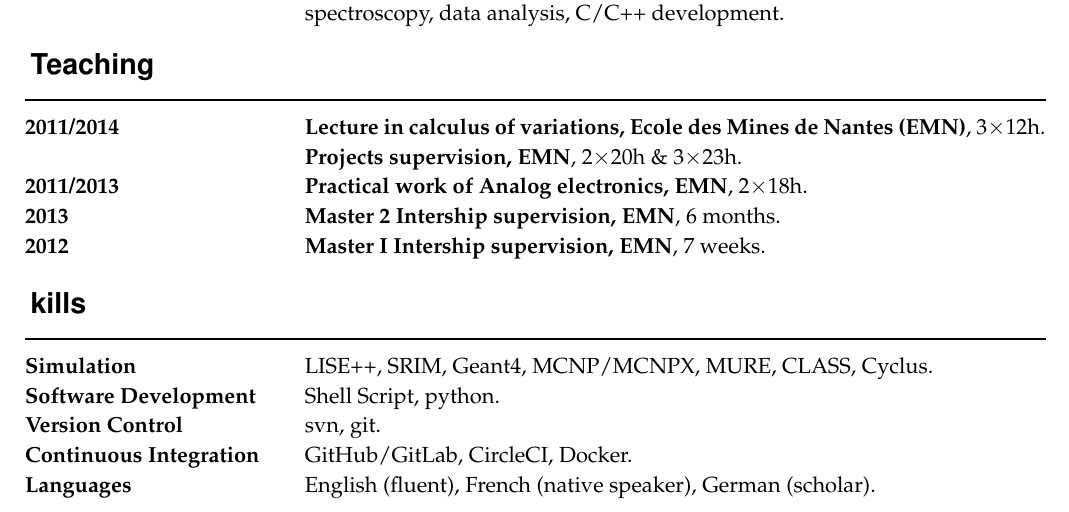
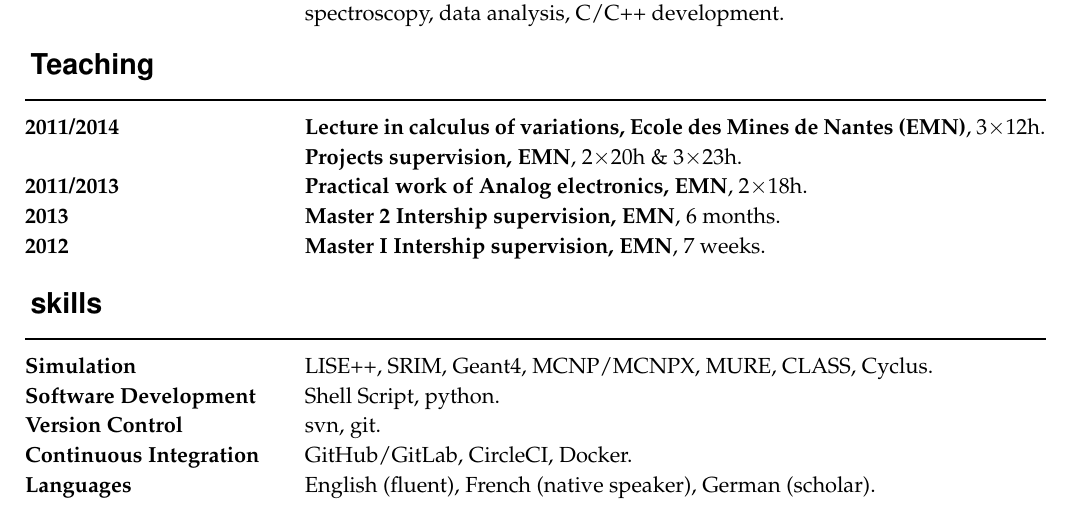
Before and after one commit to Baaaaam/BaM_CV, a LaTeX CV (cv.tex, which reads experience.tex): part of page 1 of 5, cut so that both start at the same text. Compiled offline with pdfLaTeX; the source files are stored in an older character set and shown here as Unicode.

Commit message:
kills to skills

```diff
--- a/experience.tex
+++ b/experience.tex
@@ -59,7 +59,7 @@ models, fuel cycle calculations.
 %
 %
 %
-\subrubric{kills}
+\subrubric{skills}
 \br\ms
 \entry*[Simulation]%
 LISE++, SRIM, Geant4, MCNP/MCNPX, MURE, CLASS, Cyclus.
```
